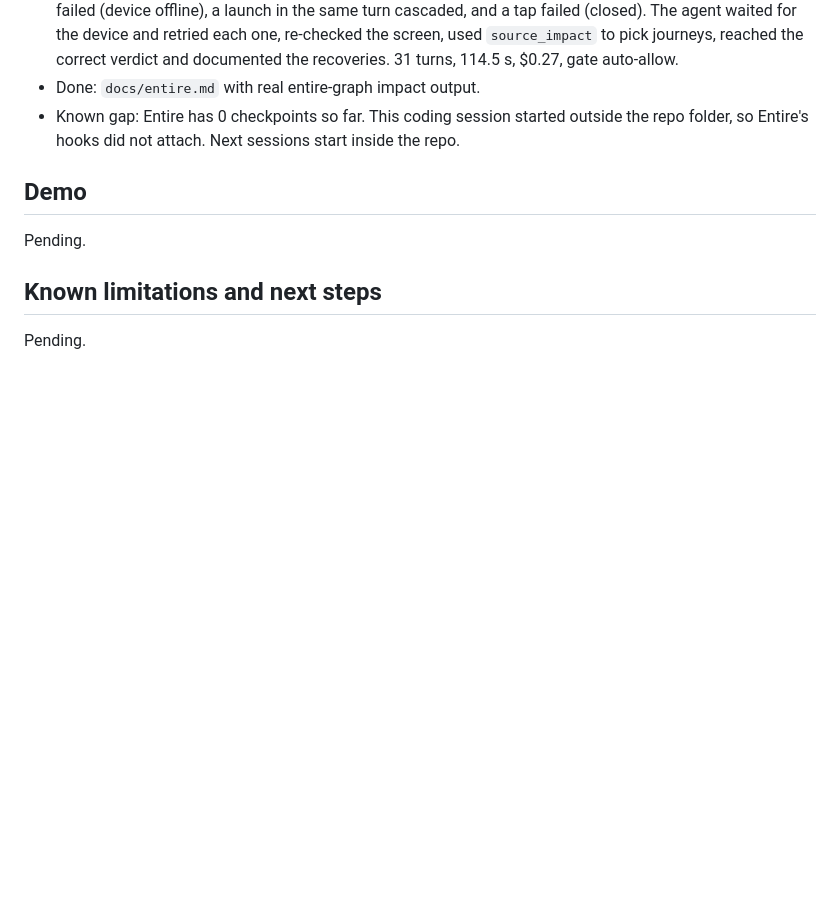
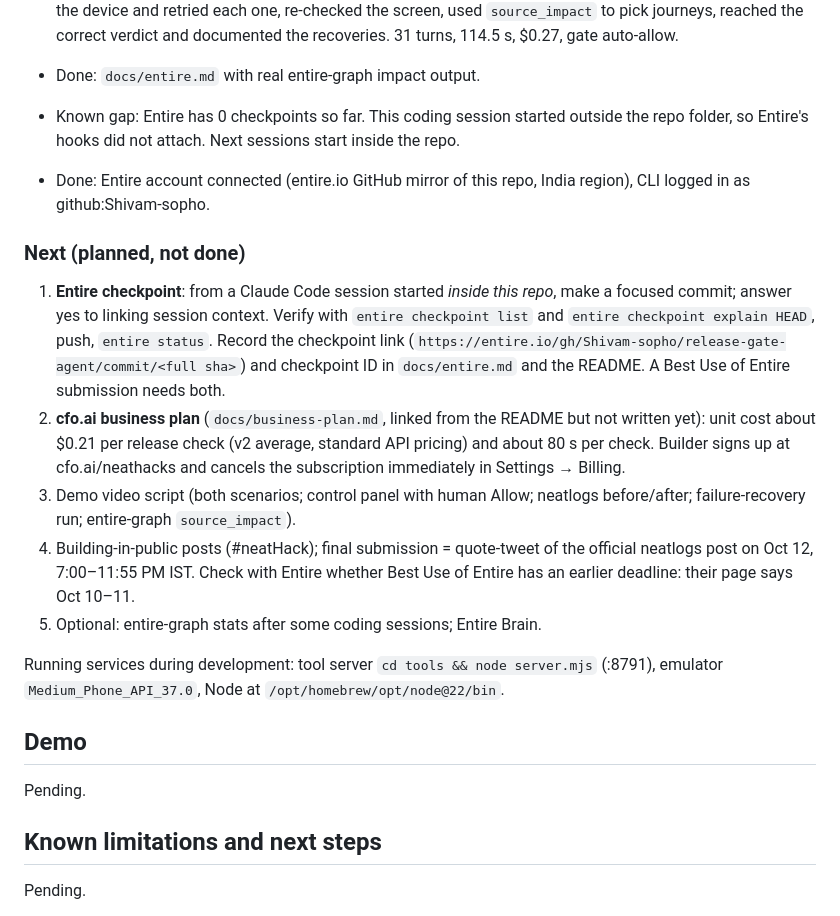
Before and after one commit to Shivam-sopho/release-gate-agent, a Markdown page: hackathon.md, the part around the change. GitHub-like rendering; blank space fills up the shorter version.

Commit message:
Build log: Entire account connected, next steps
Co-Authored-By: Claude Opus 5.5 <noreply@anthropic.com>

```diff
--- a/hackathon.md
+++ b/hackathon.md
@@ -78,6 +78,29 @@ under "Build log".
 - Known gap: Entire has 0 checkpoints so far. This coding session started outside the repo
   folder, so Entire's hooks did not attach. Next sessions start inside the repo.
 
+- Done: Entire account connected (entire.io GitHub mirror of this repo, India region), CLI
+  logged in as github:Shivam-sopho.
+
+### Next (planned, not done)
+
+1. **Entire checkpoint**: from a Claude Code session started *inside this repo*, make a focused
+   commit; answer yes to linking session context. Verify with `entire checkpoint list` and
+   `entire checkpoint explain HEAD`, push, `entire status`. Record the checkpoint link
+   (`https://entire.io/gh/Shivam-sopho/release-gate-agent/commit/<full sha>`) and checkpoint ID
+   in `docs/entire.md` and the README. A Best Use of Entire submission needs both.
+2. **cfo.ai business plan** (`docs/business-plan.md`, linked from the README but not written yet):
+   unit cost about $0.21 per release check (v2 average, standard API pricing) and about 80 s per check.
+   Builder signs up at cfo.ai/neathacks and cancels the subscription immediately in Settings → Billing.
+3. Demo video script (both scenarios; control panel with human Allow; neatlogs before/after;
+   failure-recovery run; entire-graph `source_impact`).
+4. Building-in-public posts (#neatHack); final submission = quote-tweet of the official neatlogs
+   post on Oct 12, 7:00–11:55 PM IST. Check with Entire whether Best Use of Entire has an earlier
+   deadline: their page says Oct 10–11.
+5. Optional: entire-graph stats after some coding sessions; Entire Brain.
+
+Running services during development: tool server `cd tools && node server.mjs` (:8791),
+emulator `Medium_Phone_API_37.0`, Node at `/opt/homebrew/opt/node@22/bin`.
+
 ## Demo
 
 Pending.
```
